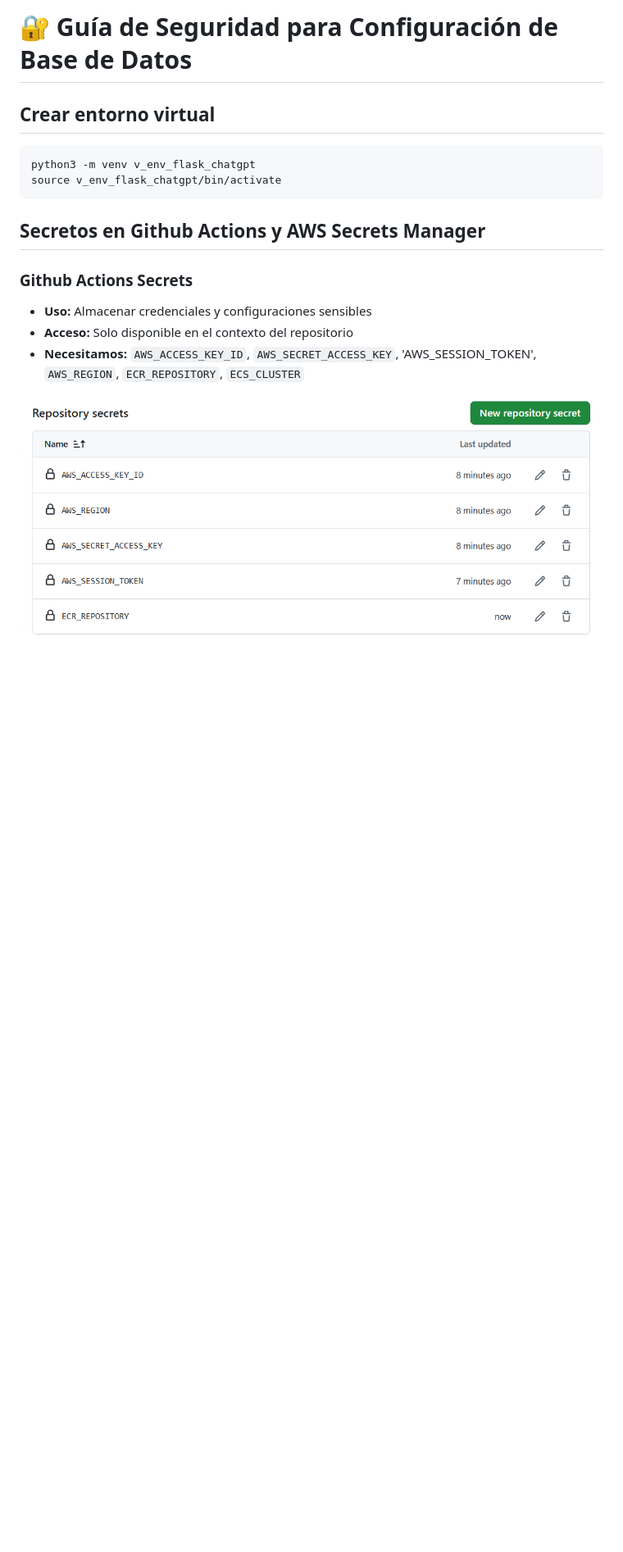
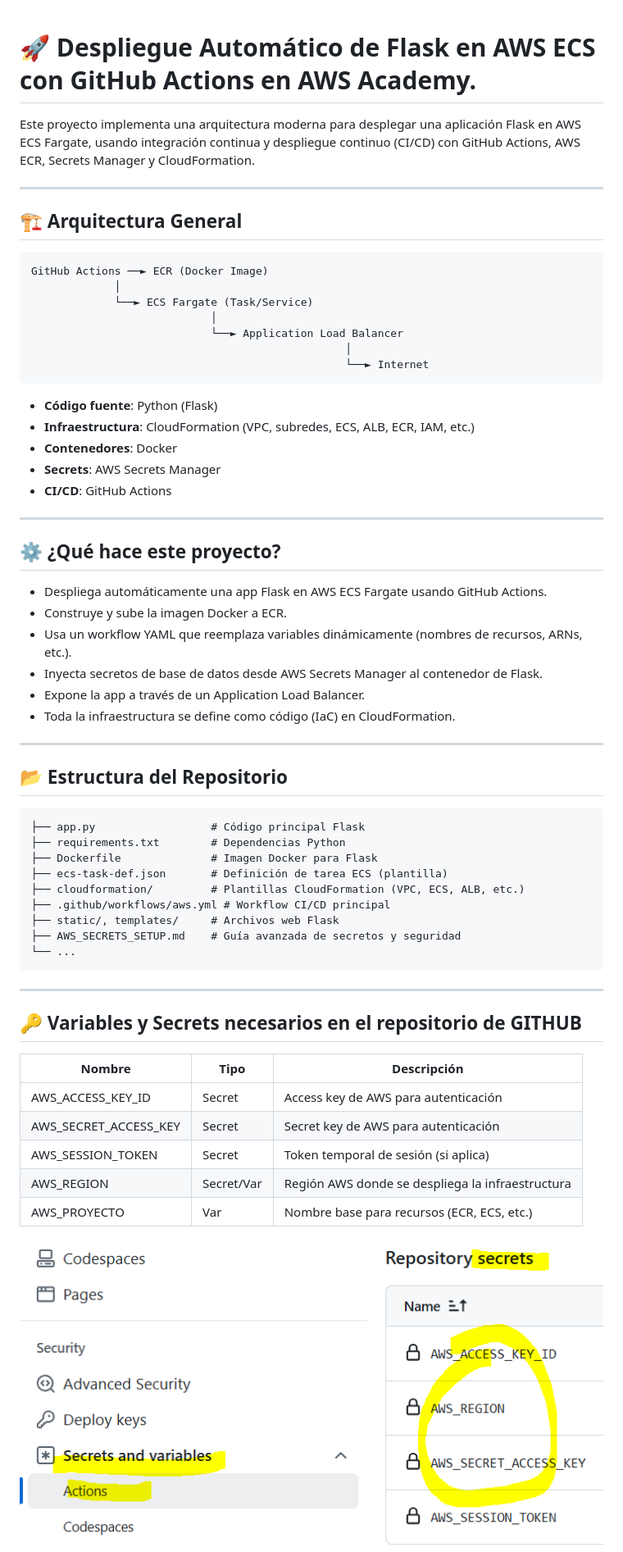
Before and after one commit to javiteran/AWS_GitHubActions, a Markdown page: README.md, the part around the change printed below. Shown: that part at 82% size. Drawn GitHub-style; pictures changed too: imagenes/GitHubSecretos.PNG, imagenes/GitHubVariables.PNG (added); blank space fills up the shorter version.

Commit message:
Modifica archivos .MD

````diff
--- a/README.md
+++ b/README.md
@@ -1,15 +1,65 @@
-# 🔐 Guía de Seguridad para Configuración de Base de Datos
 
-## Crear entorno virtual
+# 🚀 Despliegue Automático de Flask en AWS ECS con GitHub Actions en AWS Academy.
 
-    python3 -m venv v_env_flask_chatgpt
-    source v_env_flask_chatgpt/bin/activate
+Este proyecto implementa una arquitectura moderna para desplegar una aplicación Flask en AWS ECS Fargate, usando integración continua y despliegue continuo (CI/CD) con GitHub Actions, AWS ECR, Secrets Manager y CloudFormation.
 
-## Secretos en Github Actions y AWS Secrets Manager
+---
 
-### Github Actions Secrets
-- **Uso:** Almacenar credenciales y configuraciones sensibles
-- **Acceso:** Solo disponible en el contexto del repositorio
-- **Necesitamos:** `AWS_ACCESS_KEY_ID`, `AWS_SECRET_ACCESS_KEY`, 'AWS_SESSION_TOKEN', `AWS_REGION`, `ECR_REPOSITORY`, `ECS_CLUSTER`
+## 🏗️ Arquitectura General
+
+```text
+GitHub Actions ──► ECR (Docker Image)
+             │
+             └──► ECS Fargate (Task/Service)
+                            │
+                            └──► Application Load Balancer
+                                                 │
+                                                 └──► Internet
+```
+
+- **Código fuente**: Python (Flask)
+- **Infraestructura**: CloudFormation (VPC, subredes, ECS, ALB, ECR, IAM, etc.)
+- **Contenedores**: Docker
+- **Secrets**: AWS Secrets Manager
+- **CI/CD**: GitHub Actions
+
+---
+
+## ⚙️ ¿Qué hace este proyecto?
+
+- Despliega automáticamente una app Flask en AWS ECS Fargate usando GitHub Actions.
+- Construye y sube la imagen Docker a ECR.
+- Usa un workflow YAML que reemplaza variables dinámicamente (nombres de recursos, ARNs, etc.).
+- Inyecta secretos de base de datos desde AWS Secrets Manager al contenedor de Flask.
+- Expone la app a través de un Application Load Balancer.
+- Toda la infraestructura se define como código (IaC) en CloudFormation.
+
+---
+
+## 📂 Estructura del Repositorio
+
+```text
+├── app.py                  # Código principal Flask
+├── requirements.txt        # Dependencias Python
+├── Dockerfile              # Imagen Docker para Flask
+├── ecs-task-def.json       # Definición de tarea ECS (plantilla)
+├── cloudformation/         # Plantillas CloudFormation (VPC, ECS, ALB, etc.)
+├── .github/workflows/aws.yml # Workflow CI/CD principal
+├── static/, templates/     # Archivos web Flask
+├── AWS_SECRETS_SETUP.md    # Guía avanzada de secretos y seguridad
+└── ...
+```
+
+---
+
+## 🔑 Variables y Secrets necesarios en el repositorio de GITHUB
+
+| Nombre                | Tipo    | Descripción                                      |
+|-----------------------|---------|--------------------------------------------------|
+| AWS_ACCESS_KEY_ID     | Secret  | Access key de AWS para autenticación              |
+| AWS_SECRET_ACCESS_KEY | Secret  | Secret key de AWS para autenticación              |
+| AWS_SESSION_TOKEN     | Secret  | Token temporal de sesión (si aplica)              |
+| AWS_REGION            | Secret/Var | Región AWS donde se despliega la infraestructura |
+| AWS_PROYECTO          | Var     | Nombre base para recursos (ECR, ECS, etc.)        |
 
 ![Configuración de GitHub Secrets](imagenes/GitHubSecretos.PNG)
````
Also changed, not shown: other parts of README.md (+60 -86 lines), AWS_SECRETS_SETUP.md (+49 -53 lines), 3 other files.
